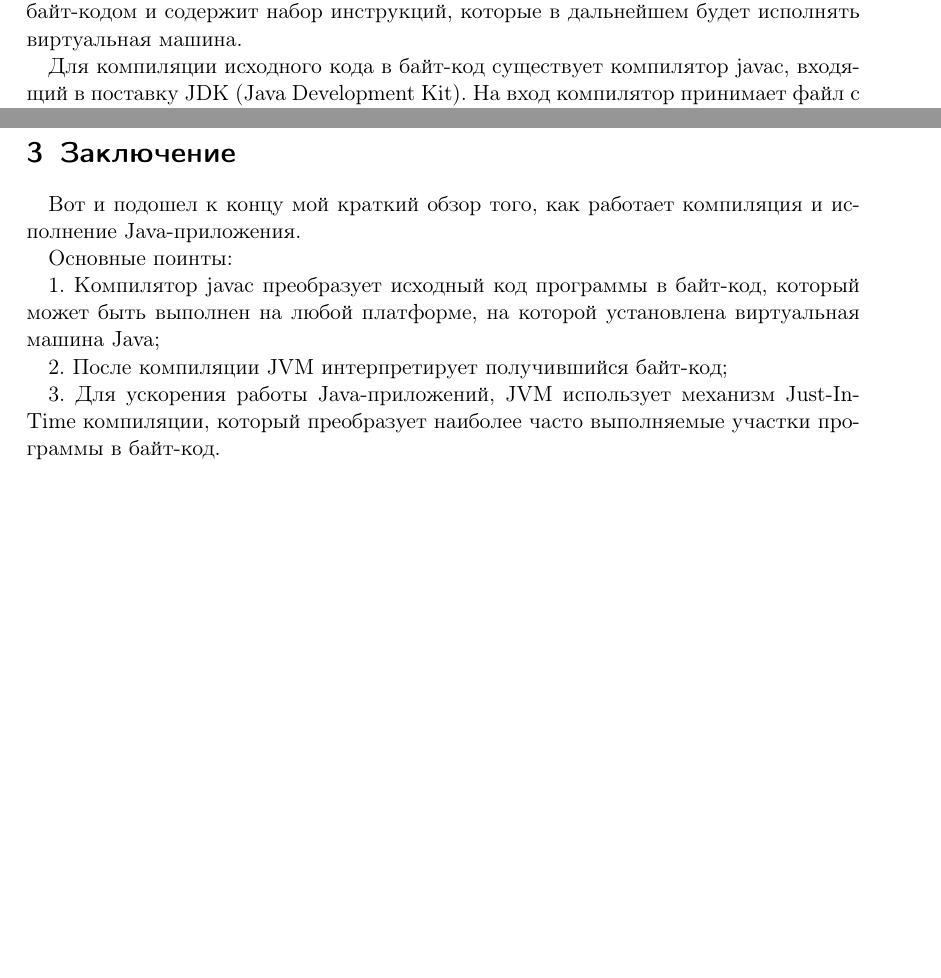
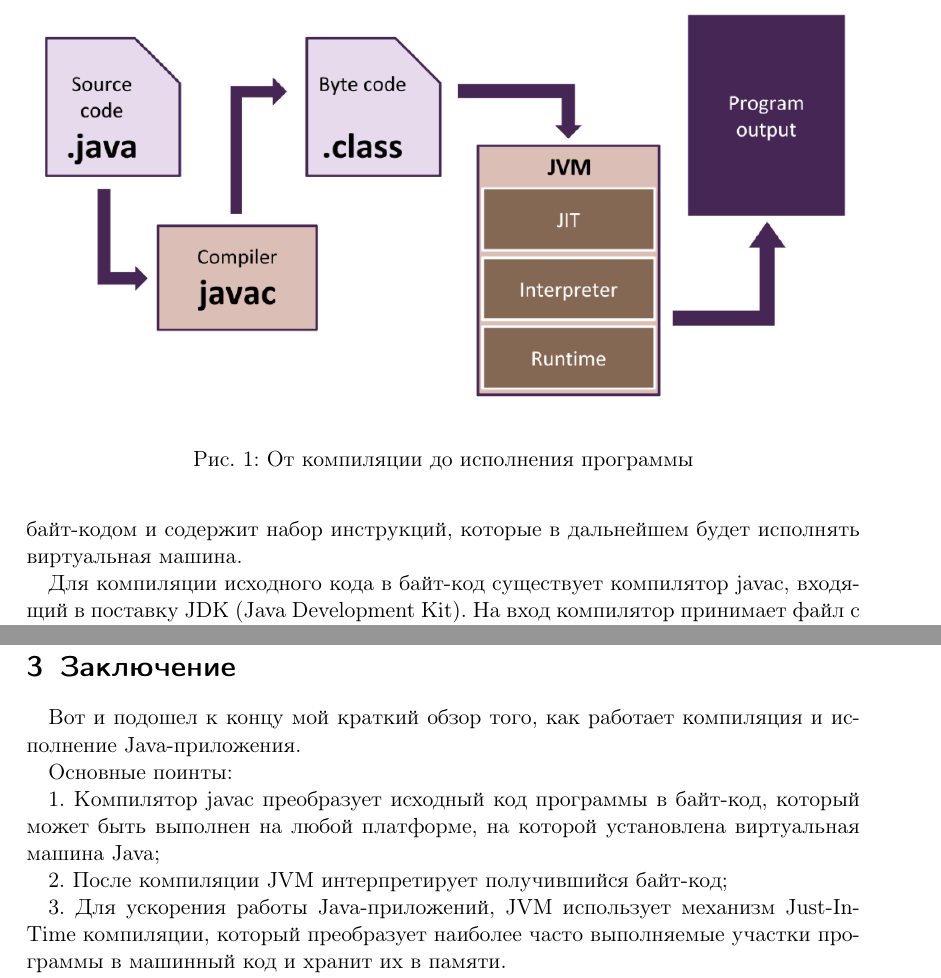
Before and after one commit to GolovPavel/articles, a LaTeX document (JVMIntroductionArticle/article.tex): two parts of pages 2 and 4 of 5 before the commit and two parts of pages 3 and 6 of 6 after it, joined at a grey line, cut at the place of the change, the shorter picture padded with empty space. The pictures show the PDF file JVMIntroductionArticle/article.pdf that the author committed with the source.

Commit message:
Added images to JVM article

```diff
--- a/JVMIntroductionArticle/article.tex
+++ b/JVMIntroductionArticle/article.tex
@@ -41,3 +46,8 @@
+\begin{figure}[h]
+	\includegraphics[width=\linewidth]{from-source-to-program.png}
+	\caption{От компиляции до исполнения программы}
+\end{figure}
+
 
 Начнем с теории. Когда мы пишем какое-либо приложение, мы создаем файл с расширением .java и помещаем в него код на языке программирования Java. Такой файл, содержащий код, понятный человеку, называется файлом с исходным кодом. После того, как файл с исходным кодом готов, нужно его выполнить! Но на данной стадии в нем содержится информация, понятная только человеку.
 
@@ -114,8 +129,8 @@ JIT компиляция - довольно сложный механизм, п
 
 2. После компиляции JVM интерпретирует получившийся байт-код;
 
-3. Для ускорения работы Java-приложений, JVM использует механизм Just-In-Time компиляции, который преобразует наиболее часто выполняемые участки программы в байт-код.
+3. Для ускорения работы Java-приложений, JVM использует механизм Just-In-Time компиляции, который преобразует наиболее часто выполняемые участки программы в машинный код и хранит их в памяти.
 
-Я надеюсь, что эта статья помогла вам более глубоко понять как устроен наш любимый языка программирования. Спасибо за прочтение, критика приветствуется.
+Я надеюсь, что эта статья помогла вам более глубоко понять как устроен наш любимый языка программирования. Спасибо за прочтение, критика приветствуется!
 
 \end{document}
```
Also changed, not shown: JVMIntroductionArticle/article.pdf, JVMIntroductionArticle/img/JIT.png (added), JVMIntroductionArticle/img/JVM.jpg (renamed from JVMIntroductionArticle/img/tmuN9yq.jpg), JVMIntroductionArticle/article.tex (12 more changed lines), 3 other files.
